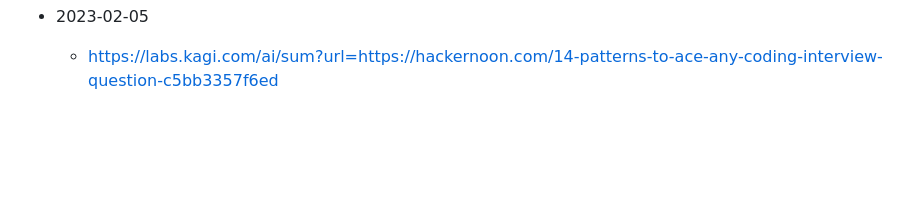
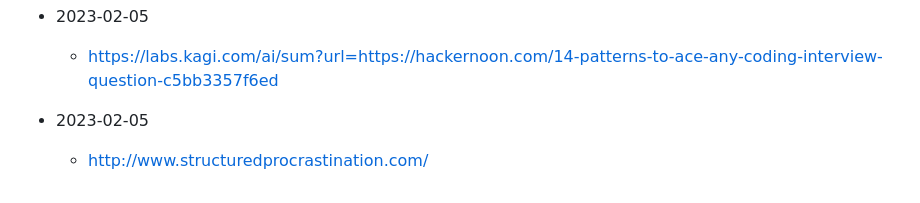
Before and after one commit to aglucky/Knowledge, a Markdown page: notes/what-im-doing.telegram-notes.md, the part around the change. GitHub-like rendering; blank space fills up the shorter version.

Commit message:
telegram update add

```diff
--- a/notes/what-im-doing.telegram-notes.md
+++ b/notes/what-im-doing.telegram-notes.md
@@ -93,3 +93,5 @@ created: 1654826794747
 	- https://img.ly/blog/ultimate-guide-to-ffmpeg/#ffmpeg-s-command-line-system
 - 2023-02-05
 	- https://labs.kagi.com/ai/sum?url=https://hackernoon.com/14-patterns-to-ace-any-coding-interview-question-c5bb3357f6ed
+- 2023-02-05
+	- http://www.structuredprocrastination.com/
```
